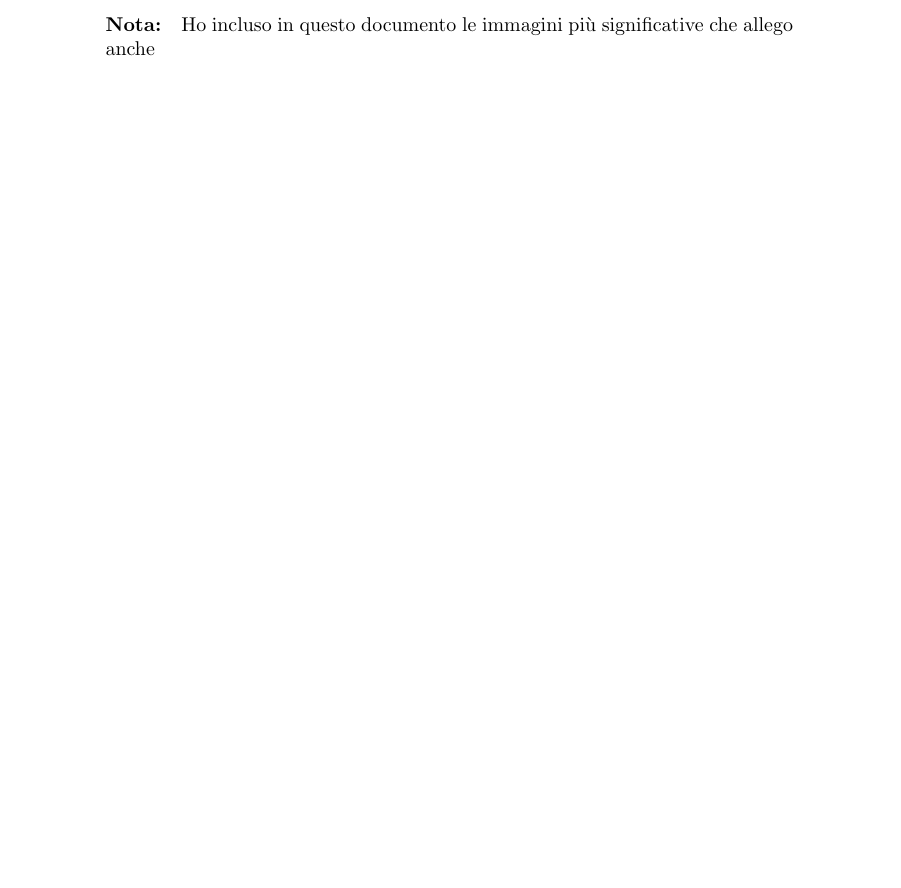
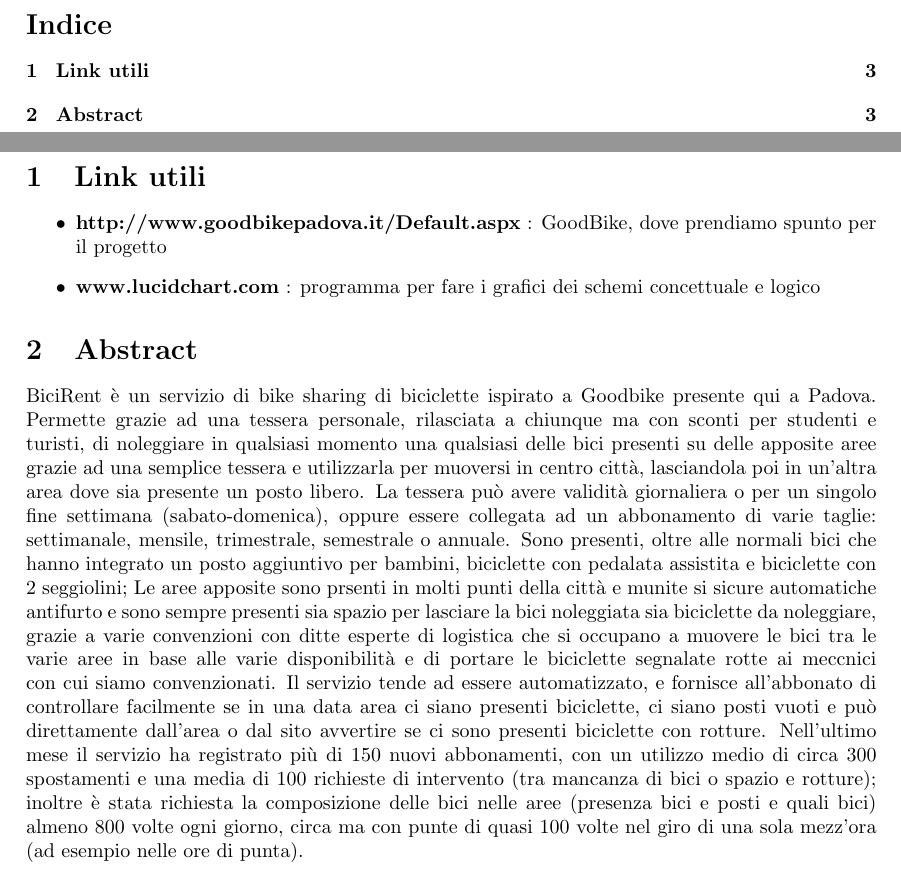
Before and after one commit to joemerlino/GoodBike, a LaTeX document (BiciRent.tex): part of page 2 of 2 before the commit and two parts of pages 2 and 3 of 3 after it, the two joined at a grey line, cut at the place of the change. Compiled offline with pdfLaTeX.

Commit message:
aggiunto abstract

```diff
--- a/BiciRent.tex
+++ b/BiciRent.tex
@@ -15,10 +20,25 @@
 \maketitle
 
 \newpage
-\paragraph{Nota:}
-Ho incluso in questo documento le immagini più significative che allego anche
+\tableofcontents
+
+\newpage
+\section{Link utili}
+\begin{itemize}
+\item \textbf{http://www.goodbikepadova.it/Default.aspx} : GoodBike, dove
+prendiamo spunto per il progetto
+\item \textbf{www.lucidchart.com} : programma per fare i grafici dei schemi
+concettuale e logico
+\end{itemize}
+
+\section{Abstract}
+BiciRent è un servizio di bike sharing di biciclette ispirato a Goodbike presente qui a Padova.
+Permette grazie ad una tessera personale, rilasciata a chiunque ma con sconti per studenti e turisti, di noleggiare in qualsiasi momento una qualsiasi delle bici presenti su delle apposite aree grazie ad una semplice tessera e utilizzarla per muoversi in centro città, lasciandola poi in un'altra area dove sia presente un posto libero.
+La tessera può avere validità giornaliera o per un singolo fine settimana (sabato-domenica), oppure essere collegata ad un abbonamento di varie taglie: settimanale, mensile, trimestrale, semestrale o  annuale.
+Sono presenti, oltre alle normali bici che hanno integrato un posto aggiuntivo per bambini, biciclette con pedalata assistita e biciclette con 2 seggiolini;
+Le aree apposite sono prsenti in molti punti della città e munite si sicure automatiche antifurto e sono sempre presenti sia spazio per lasciare la bici noleggiata sia biciclette da noleggiare, grazie a varie convenzioni con ditte esperte di logistica che si occupano a muovere le bici tra le varie aree in base alle varie disponibilità e di portare le biciclette segnalate rotte ai meccnici con cui siamo convenzionati.
+Il servizio tende ad essere automatizzato, e fornisce all'abbonato di controllare facilmente se in una data area ci siano presenti biciclette, ci siano posti vuoti e può direttamente dall'area o dal sito avvertire se ci sono presenti biciclette con rotture.
+Nell'ultimo mese il servizio ha registrato più di 150 nuovi abbonamenti, con un utilizzo medio di circa 300 spostamenti e una media di 100 richieste di intervento (tra mancanza di bici o spazio e rotture);
+inoltre è stata richiesta la composizione delle bici nelle aree (presenza bici e posti e quali bici) almeno 800 volte ogni giorno, circa ma con punte di quasi 100 volte nel giro di una sola mezz'ora (ad esempio nelle ore di punta).
+
 \end{document}
-
-
-link utili
-http://www.goodbikepadova.it/Default.aspx
```
Also changed, not shown: BiciRent.pdf, BiciRent.tex (15 more changed lines), 1 other file.
